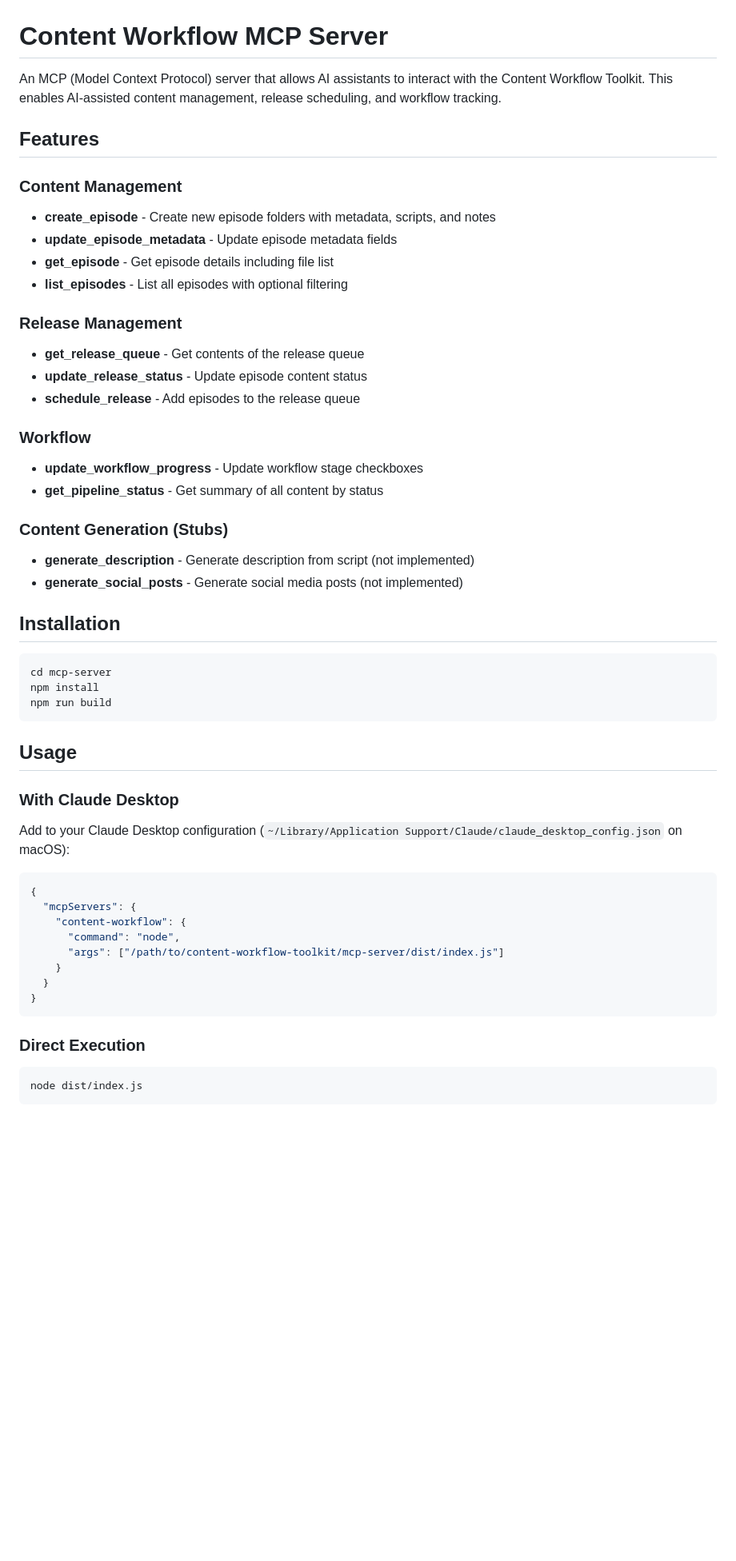
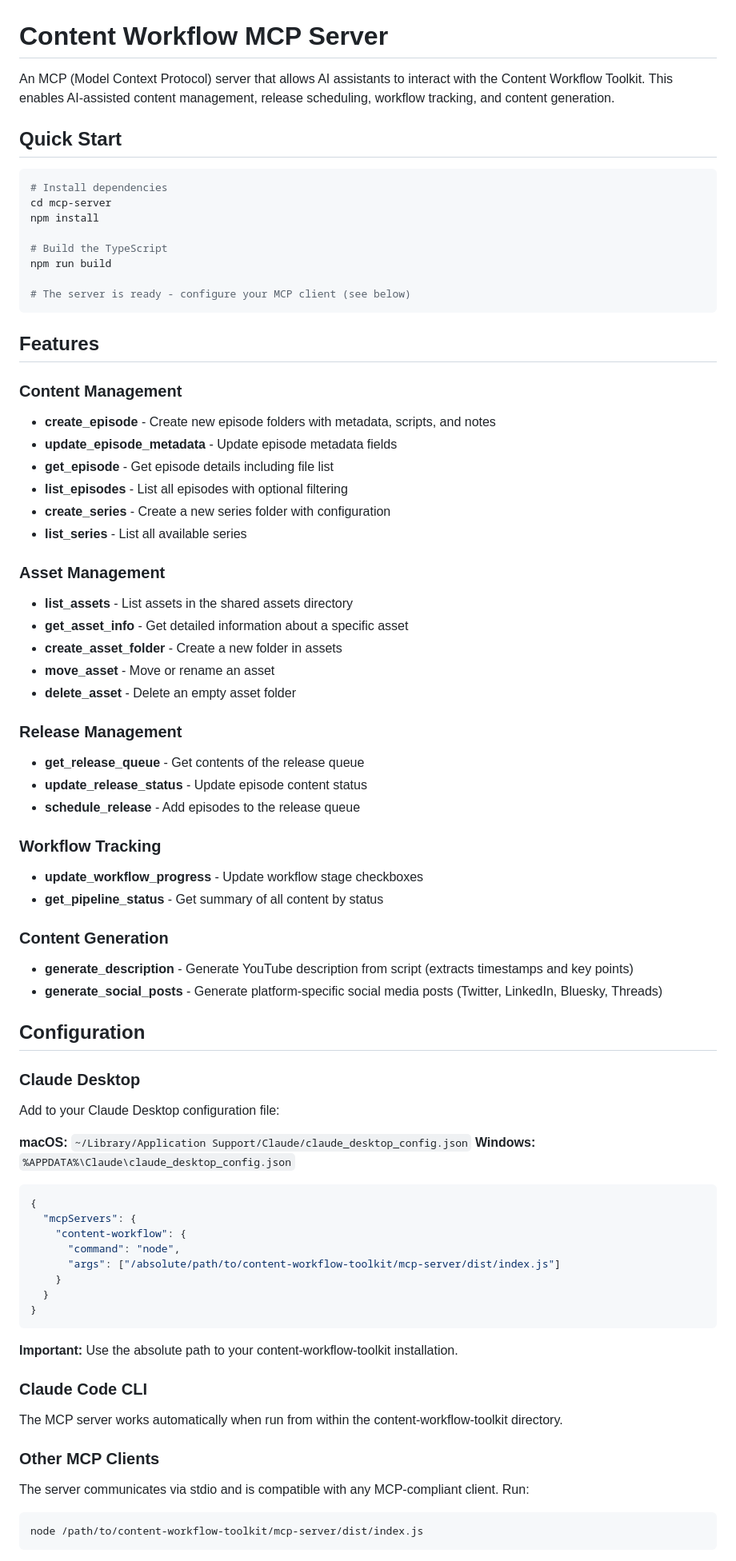
Before and after one commit to DollhouseMCP/content-workflow-toolkit, a Markdown page: mcp-server/README.md, the part around one of its changes. Shown at 80% size. GitHub-like rendering; blank space fills up the shorter version.

````diff
--- a/mcp-server/README.md
+++ b/mcp-server/README.md
@@ -1,6 +1,19 @@
 # Content Workflow MCP Server
 
-An MCP (Model Context Protocol) server that allows AI assistants to interact with the Content Workflow Toolkit. This enables AI-assisted content management, release scheduling, and workflow tracking.
+An MCP (Model Context Protocol) server that allows AI assistants to interact with the Content Workflow Toolkit. This enables AI-assisted content management, release scheduling, workflow tracking, and content generation.
+
+## Quick Start
+
+```bash
+# Install dependencies
+cd mcp-server
+npm install
+
+# Build the TypeScript
+npm run build
+
+# The server is ready - configure your MCP client (see below)
+```
 
 ## Features
 
@@ -9,48 +22,60 @@ An MCP (Model Context Protocol) server that allows AI assistants to interact wit
 - **update_episode_metadata** - Update episode metadata fields
 - **get_episode** - Get episode details including file list
 - **list_episodes** - List all episodes with optional filtering
+- **create_series** - Create a new series folder with configuration
+- **list_series** - List all available series
+
+### Asset Management
+- **list_assets** - List assets in the shared assets directory
+- **get_asset_info** - Get detailed information about a specific asset
+- **create_asset_folder** - Create a new folder in assets
+- **move_asset** - Move or rename an asset
+- **delete_asset** - Delete an empty asset folder
 
 ### Release Management
 - **get_release_queue** - Get contents of the release queue
 - **update_release_status** - Update episode content status
 - **schedule_release** - Add episodes to the release queue
 
-### Workflow
+### Workflow Tracking
 - **update_workflow_progress** - Update workflow stage checkboxes
 - **get_pipeline_status** - Get summary of all content by status
 
-### Content Generation (Stubs)
-- **generate_description** - Generate description from script (not implemented)
-- **generate_social_posts** - Generate social media posts (not implemented)
+### Content Generation
+- **generate_description** - Generate YouTube description from script (extracts timestamps and key points)
+- **generate_social_posts** - Generate platform-specific social media posts (Twitter, LinkedIn, Bluesky, Threads)
 
-## Installation
+## Configuration
 
-```bash
-cd mcp-server
-npm install
-npm run build
-```
+### Claude Desktop
 
-## Usage
+Add to your Claude Desktop configuration file:
 
-### With Claude Desktop
-
-Add to your Claude Desktop configuration (`~/Library/Application Support/Claude/claude_desktop_config.json` on macOS):
+**macOS:** `~/Library/Application Support/Claude/claude_desktop_config.json`
+**Windows:** `%APPDATA%\Claude\claude_desktop_config.json`
 
 ```json
 {
   "mcpServers": {
     "content-workflow": {
       "command": "node",
-      "args": ["/path/to/content-workflow-toolkit/mcp-server/dist/index.js"]
+      "args": ["/absolute/path/to/content-workflow-toolkit/mcp-server/dist/index.js"]
     }
   }
 }
 ```
 
-### Direct Execution
+**Important:** Use the absolute path to your content-workflow-toolkit installation.
+
+### Claude Code CLI
+
+The MCP server works automatically when run from within the content-workflow-toolkit directory.
+
+### Other MCP Clients
+
+The server communicates via stdio and is compatible with any MCP-compliant client. Run:
 
 ```bash
-node dist/index.js
+node /path/to/content-workflow-toolkit/mcp-server/dist/index.js
 ```
 
````
Also changed, not shown: other parts of mcp-server/README.md (+141 -2 lines), docs/mcp-setup.md (added, +212 -0 lines).
